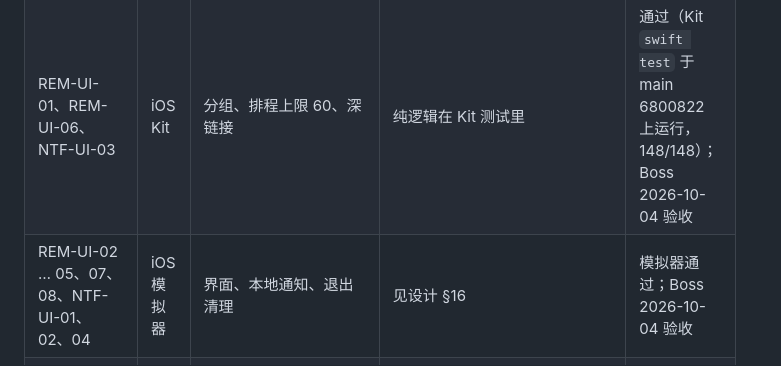
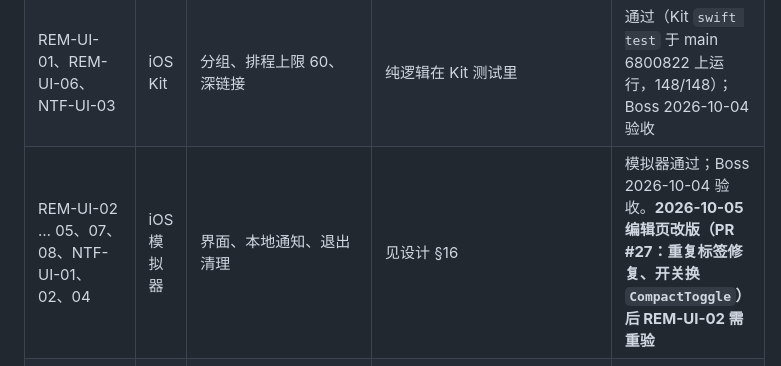
Before and after one commit to luisporschewind-ai/VeraBot, a Markdown page: docs/testing/TEST_CASES_v0.1.md, the part around the change. Drawn GitHub-style.

```diff
--- a/docs/testing/TEST_CASES_v0.1.md
+++ b/docs/testing/TEST_CASES_v0.1.md
@@ -723,7 +723,7 @@ VERABOT_MCP_LIVE_TESTS=1 uv run python scripts/test/mcp_test.py
 | NTF-01 … 08、10、11 | 通知 | 设备、收件箱、偏好、免打扰、SQLite 限流、预览、投递等级、退出禁用、token 迁移、无 APNs | 提醒不受免打扰和限流；R1 没有 `channel=apns` | 通过 |
 | NTF-CONTRACT | 契约 | 通知 / 偏好 / 设备 JSON 与 `Notifications.swift` | 键名一致 | 通过 |
 | REM-UI-01、REM-UI-06、NTF-UI-03 | iOS Kit | 分组、排程上限 60、深链接 | 纯逻辑在 Kit 测试里 | 通过（Kit `swift test` 于 main 6800822 上运行，148/148）；Boss 2026-10-04 验收 |
-| REM-UI-02 … 05、07、08、NTF-UI-01、02、04 | iOS 模拟器 | 界面、本地通知、退出清理 | 见设计 §16 | 模拟器通过；Boss 2026-10-04 验收 |
+| REM-UI-02 … 05、07、08、NTF-UI-01、02、04 | iOS 模拟器 | 界面、本地通知、退出清理 | 见设计 §16 | 模拟器通过；Boss 2026-10-04 验收。**2026-10-05 编辑页改版（PR #27：重复标签修复、开关换 `CompactToggle`）后 REM-UI-02 需重验** |
 | NTF-UI-05 | iOS 模拟器 | 点按通知本体：提醒通知、Bot 消息通知 | 提醒通知 → 打开「提醒」Tab → 该提醒页；在「来源」里点「查看对话」跳到对话。只有 Bot 消息通知 (`bot/{id}/chat?message=`) 直接打开对话 | 模拟器通过；Boss 2026-10-04 验收 |
 
 ## 删除单条消息 (Delete message) — 2026-10-03
```
Also changed, not shown: docs/STATUS.md (+1 -1 lines).
